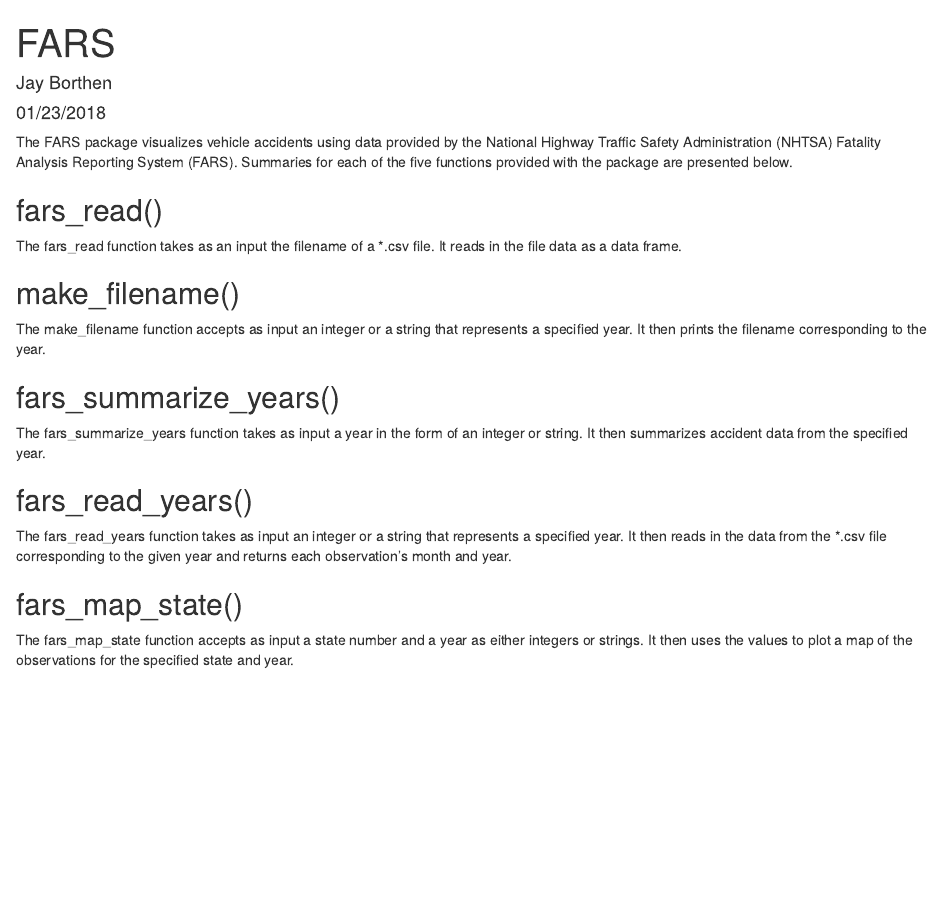
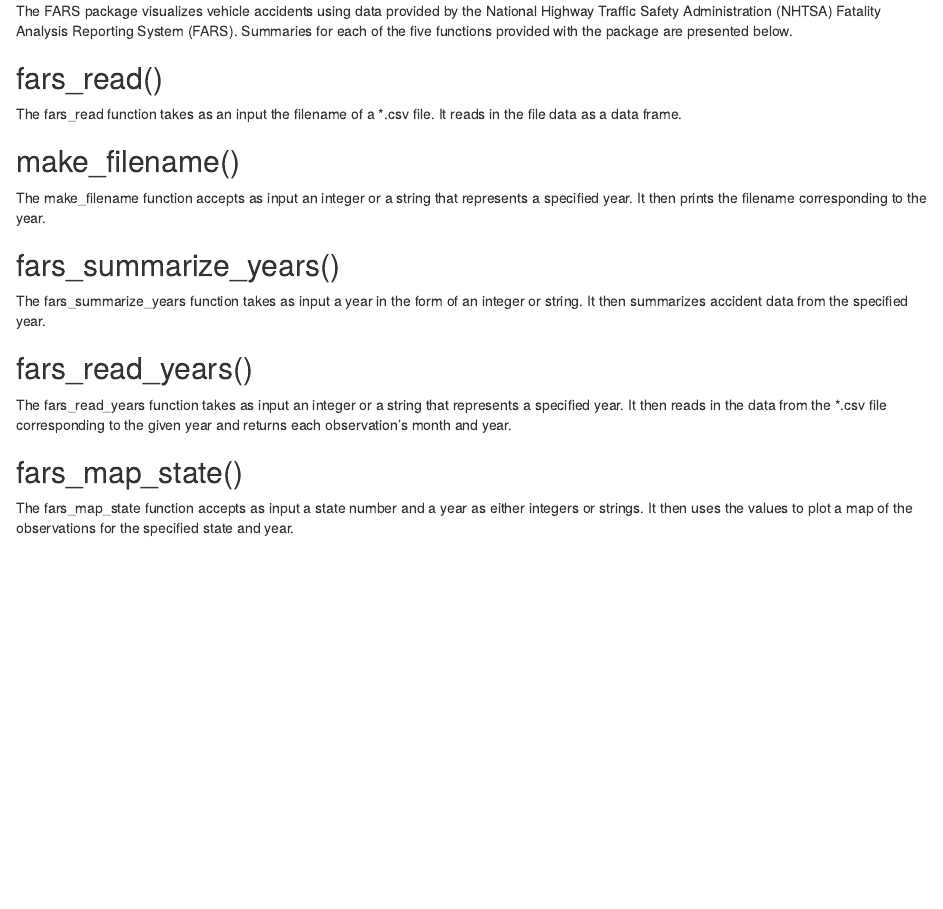
Before and after one commit to jlb226/FARS, an R Markdown document (vignettes/FARS.Rmd): the page in a window 1100 px wide, from its top. Rendered offline with R 4.5, knitr and Pandoc, with nearby package versions.

Commit message:
Format test

```diff
--- a/vignettes/FARS.Rmd
+++ b/vignettes/FARS.Rmd
@@ -5,8 +2,11 @@
-output: rmarkdown::html_vignette
-vignette: >
-  %\VignetteIndexEntry{FARS}
-  %\VignetteEngine{knitr::rmarkdown}
-  %\VignetteEncoding{UTF-8}
+Title: "FARS"
+Author: "Jay Borthen"
+Date: "01/23/2018"
+Output: rmarkdown::html_vignette
+Vignette: >
+  \VignetteIndexEntry{FARS}
+  \VignetteEngine{knitr::rmarkdown}
+  \VignetteEncoding{UTF-8}
 ---
 
 The FARS package visualizes vehicle accidents using data provided by the National Highway Traffic Safety Administration (NHTSA) Fatality Analysis Reporting System (FARS). Summaries for each of the five functions provided with the package are presented below.
```
Also changed, not shown: vignettes/FARS.Rmd (3 more changed lines).
